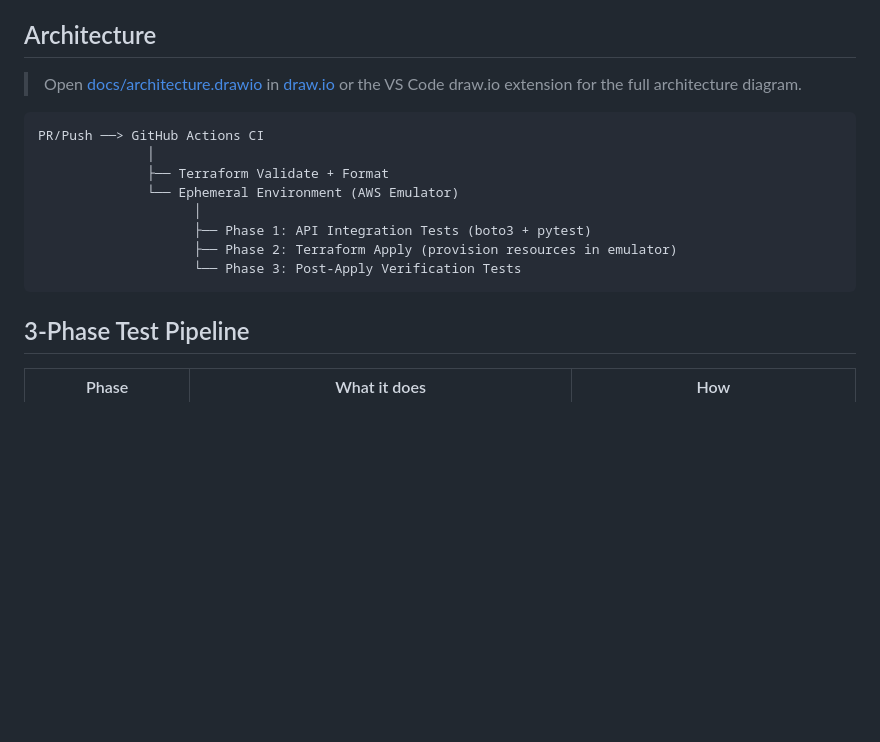
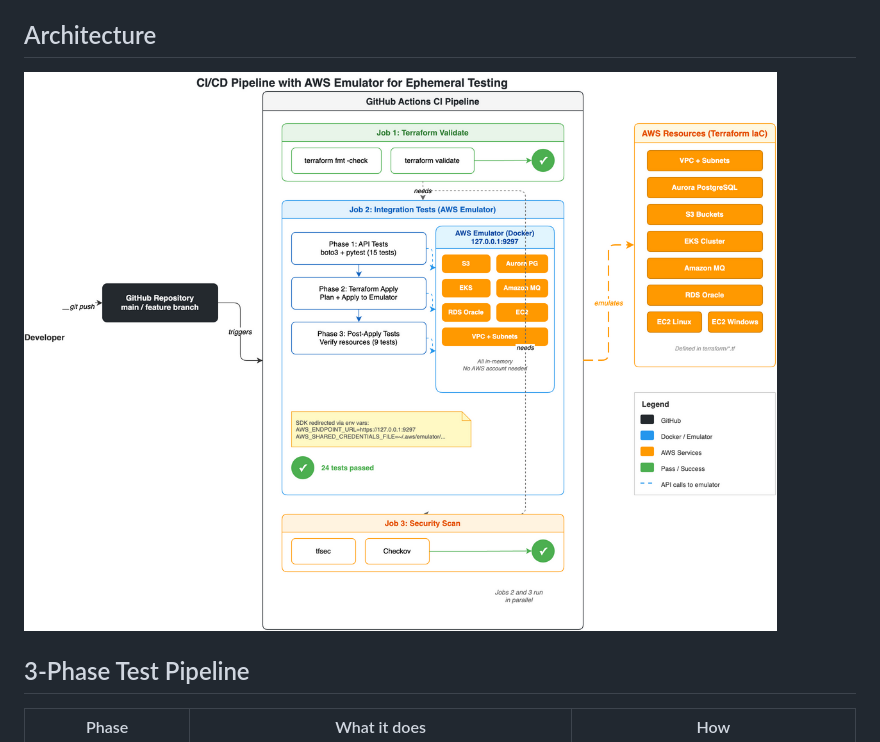
Before and after one commit to vivekmittal514/cicd-with-aws-emulator, a Markdown page: README.md, the part around the change. Rendered like a GitHub page; pictures changed too: docs/architecture.png (added); blank space fills up the shorter version.

Commit message:
Add architecture diagram image to README

````diff
--- a/README.md
+++ b/README.md
@@ -4,18 +4,7 @@ A sample CI/CD pipeline using **Terraform** for IaC and **AWS Emulator** for eph
 
 ## Architecture
 
-> Open [docs/architecture.drawio](docs/architecture.drawio) in [draw.io](https://app.diagrams.net/) or the VS Code draw.io extension for the full architecture diagram.
-
-```
-PR/Push ──> GitHub Actions CI
-              │
-              ├── Terraform Validate + Format
-              └── Ephemeral Environment (AWS Emulator)
-                    │
-                    ├── Phase 1: API Integration Tests (boto3 + pytest)
-                    ├── Phase 2: Terraform Apply (provision resources in emulator)
-                    └── Phase 3: Post-Apply Verification Tests
-```
+![CI/CD Pipeline with AWS Emulator](docs/architecture.png)
 
 ## 3-Phase Test Pipeline
 
````
